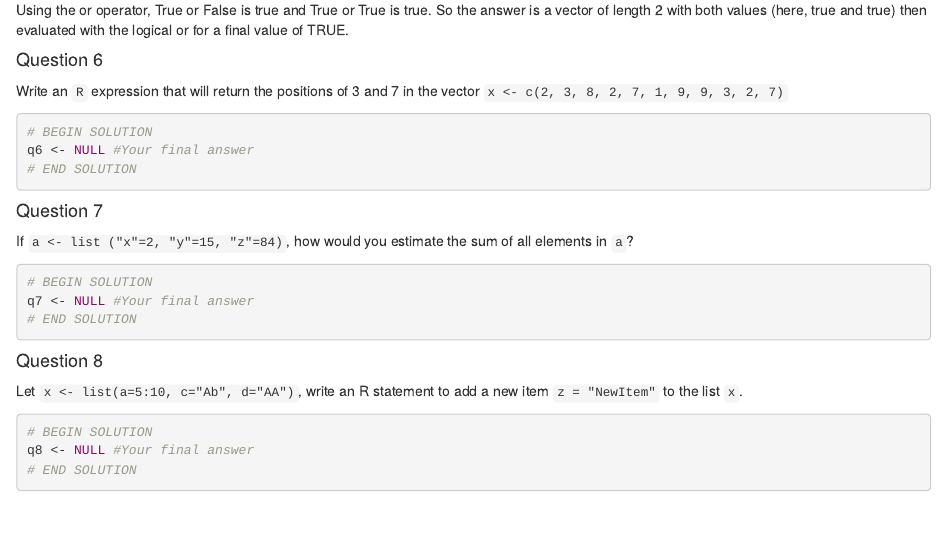
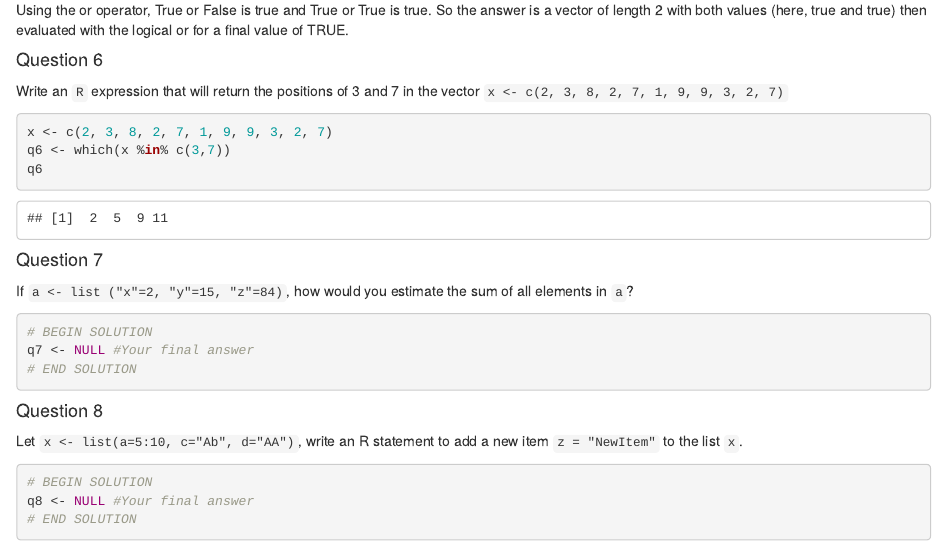
Before and after one commit to CristinaUAMS/INFO523Q12, an R Markdown document (0_HW2.Rmd): the page in a window 1100 px wide, from 3130 px down. The pictures show the output file 0_HW2.html that the author committed with the source, opened offline.

Commit message:
q6 complete

````diff
--- a/0_HW2.Rmd
+++ b/0_HW2.Rmd
@@ -160,9 +160,9 @@ Write an `R` expression that will return the positions of 3 and 7 in the vector
 
 
 ```{r}
-# BEGIN SOLUTION
-q6 <- NULL #Your final answer
-# END SOLUTION
+x <- c(2, 3, 8, 2, 7, 1, 9, 9, 3, 2, 7)
+q6 <- which(x %in% c(3,7))
+q6
 ```
 
 #### Question 7
````
Also changed, not shown: 0_HW2.html, README.md, 1 other file.
